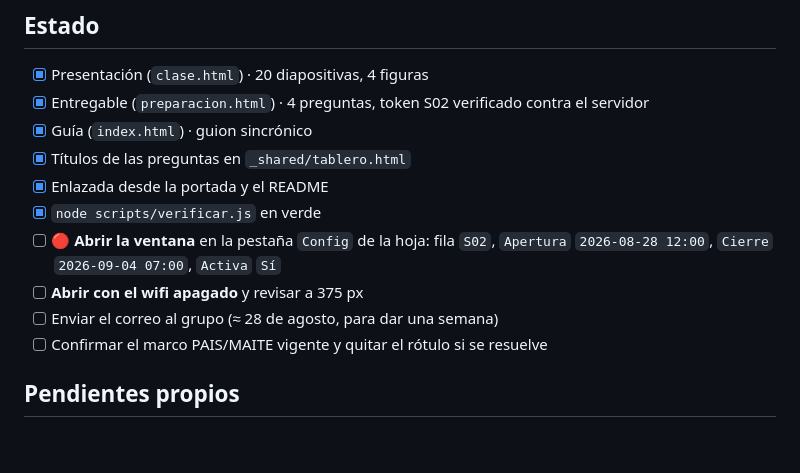
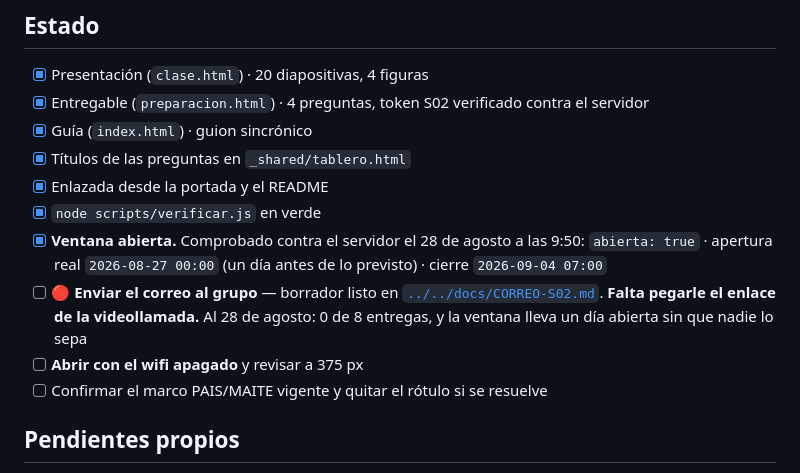
Before and after one commit to JBOGLOP/seminario_fundamentacion_cp, a Markdown page: sesiones/s02-politicas-lineamientos/README.md, the part around the change. GitHub-like rendering; blank space fills up the shorter version.

```diff
--- a/sesiones/s02-politicas-lineamientos/README.md
+++ b/sesiones/s02-politicas-lineamientos/README.md
@@ -109,10 +109,14 @@ es texto perdido).
 - [x] Títulos de las preguntas en `_shared/tablero.html`
 - [x] Enlazada desde la portada y el README
 - [x] `node scripts/verificar.js` en verde
-- [ ] 🔴 **Abrir la ventana** en la pestaña `Config` de la hoja: fila `S02`, `Apertura`
-      `2026-08-28 12:00`, `Cierre` `2026-09-04 07:00`, `Activa` `Sí`
+- [x] **Ventana abierta.** Comprobado contra el servidor el 28 de agosto a las 9:50:
+      `abierta: true` · apertura real `2026-08-27 00:00` (un día antes de lo previsto) ·
+      cierre `2026-09-04 07:00`
+- [ ] 🔴 **Enviar el correo al grupo** — borrador listo en
+      [`../../docs/CORREO-S02.md`](../../docs/CORREO-S02.md). **Falta pegarle el enlace de la
+      videollamada.** Al 28 de agosto: 0 de 8 entregas, y la ventana lleva un día abierta sin
+      que nadie lo sepa
 - [ ] **Abrir con el wifi apagado** y revisar a 375 px
-- [ ] Enviar el correo al grupo (≈ 28 de agosto, para dar una semana)
 - [ ] Confirmar el marco PAIS/MAITE vigente y quitar el rótulo si se resuelve
 
 ## Pendientes propios
```
Also changed, not shown: docs/CORREO-S02.md (added, +99 -0 lines).
